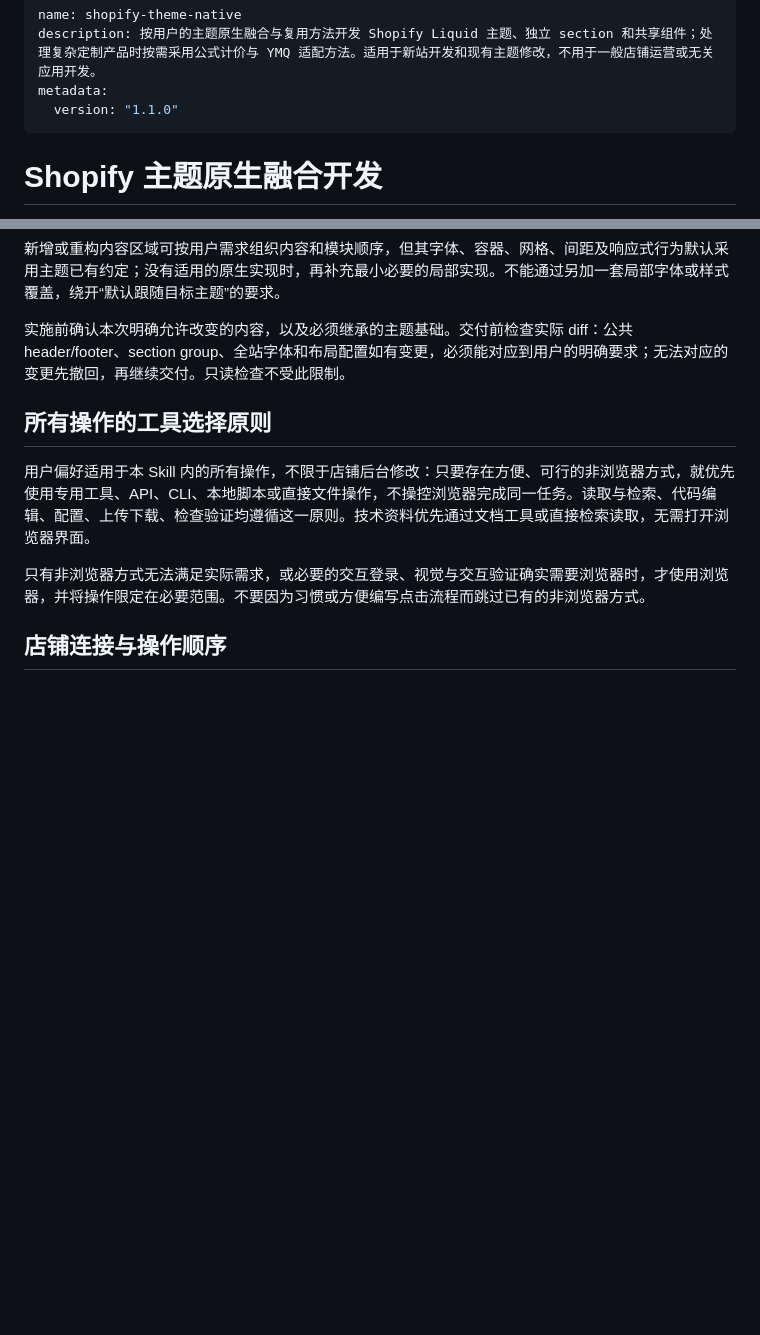
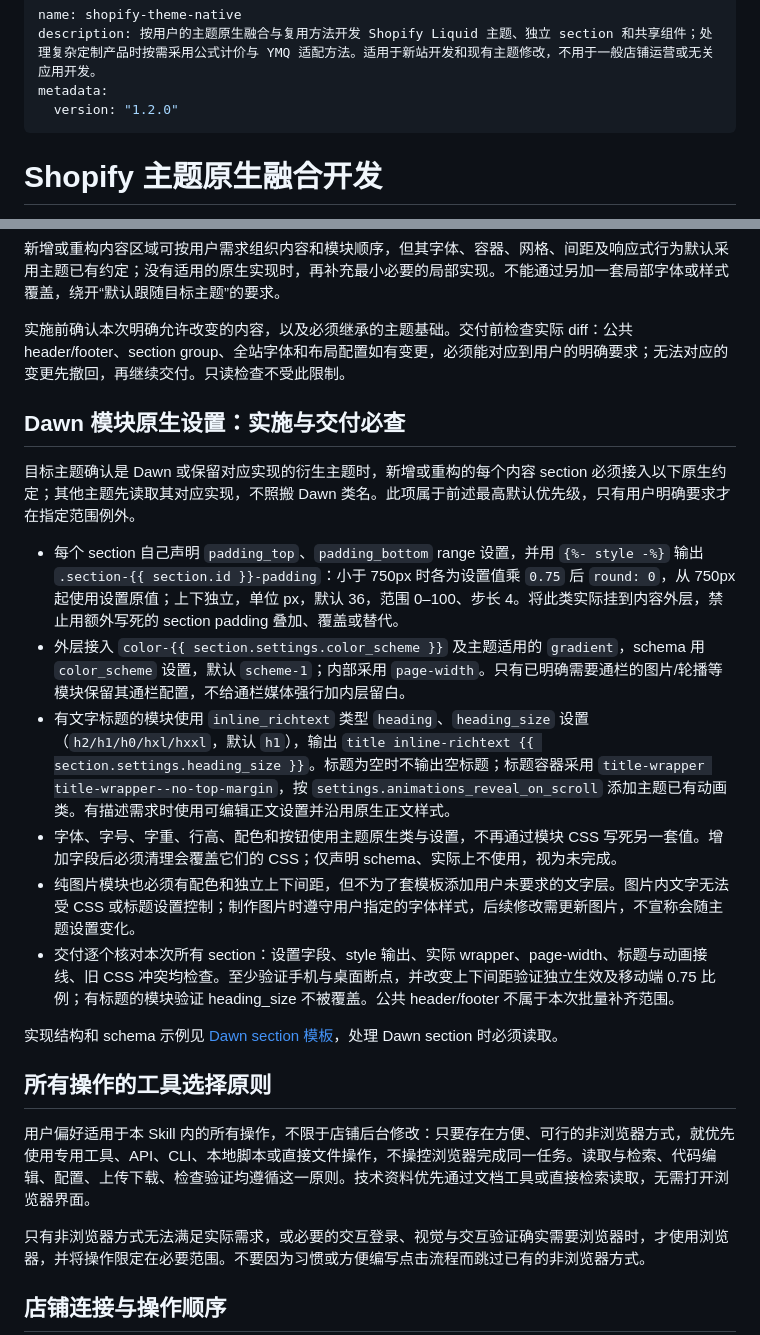
Before and after one commit to liao1204ya/shopify-theme-native, a Markdown page: skills/shopify-theme-native/SKILL.md, 2 parts joined by grey strips. Drawn GitHub-style; blank space fills up the shorter version.

Commit message:
fix(skill): require Dawn native section settings and verify effective styles

```diff
--- a/skills/shopify-theme-native/SKILL.md
+++ b/skills/shopify-theme-native/SKILL.md
@@ -2,7 +2,7 @@
 name: shopify-theme-native
 description: 按用户的主题原生融合与复用方法开发 Shopify Liquid 主题、独立 section 和共享组件；处理复杂定制产品时按需采用公式计价与 YMQ 适配方法。适用于新站开发和现有主题修改，不用于一般店铺运营或无关应用开发。
 metadata:
-  version: "1.1.0"
+  version: "1.2.0"
 ---
 
 # Shopify 主题原生融合开发
@@ -20,6 +20,19 @@ metadata:
 新增或重构内容区域可按用户需求组织内容和模块顺序，但其字体、容器、网格、间距及响应式行为默认采用主题已有约定；没有适用的原生实现时，再补充最小必要的局部实现。不能通过另加一套局部字体或样式覆盖，绕开“默认跟随目标主题”的要求。
 
 实施前确认本次明确允许改变的内容，以及必须继承的主题基础。交付前检查实际 diff：公共 header/footer、section group、全站字体和布局配置如有变更，必须能对应到用户的明确要求；无法对应的变更先撤回，再继续交付。只读检查不受此限制。
+
+## Dawn 模块原生设置：实施与交付必查
+
+目标主题确认是 Dawn 或保留对应实现的衍生主题时，新增或重构的每个内容 section 必须接入以下原生约定；其他主题先读取其对应实现，不照搬 Dawn 类名。此项属于前述最高默认优先级，只有用户明确要求才在指定范围例外。
+
+- 每个 section 自己声明 `padding_top`、`padding_bottom` range 设置，并用 `{%- style -%}` 输出 `.section-{{ section.id }}-padding`：小于 750px 时各为设置值乘 `0.75` 后 `round: 0`，从 750px 起使用设置原值；上下独立，单位 px，默认 36，范围 0–100、步长 4。将此类实际挂到内容外层，禁止用额外写死的 section padding 叠加、覆盖或替代。
+- 外层接入 `color-{{ section.settings.color_scheme }}` 及主题适用的 `gradient`，schema 用 `color_scheme` 设置，默认 `scheme-1`；内部采用 `page-width`。只有已明确需要通栏的图片/轮播等模块保留其通栏配置，不给通栏媒体强行加内层留白。
+- 有文字标题的模块使用 `inline_richtext` 类型 `heading`、`heading_size` 设置（`h2/h1/h0/hxl/hxxl`，默认 `h1`），输出 `title inline-richtext {{ section.settings.heading_size }}`。标题为空时不输出空标题；标题容器采用 `title-wrapper title-wrapper--no-top-margin`，按 `settings.animations_reveal_on_scroll` 添加主题已有动画类。有描述需求时使用可编辑正文设置并沿用原生正文样式。
+- 字体、字号、字重、行高、配色和按钮使用主题原生类与设置，不再通过模块 CSS 写死另一套值。增加字段后必须清理会覆盖它们的 CSS；仅声明 schema、实际上不使用，视为未完成。
+- 纯图片模块也必须有配色和独立上下间距，但不为了套模板添加用户未要求的文字层。图片内文字无法受 CSS 或标题设置控制；制作图片时遵守用户指定的字体样式，后续修改需更新图片，不宣称会随主题设置变化。
+- 交付逐个核对本次所有 section：设置字段、style 输出、实际 wrapper、page-width、标题与动画接线、旧 CSS 冲突均检查。至少验证手机与桌面断点，并改变上下间距验证独立生效及移动端 0.75 比例；有标题的模块验证 heading_size 不被覆盖。公共 header/footer 不属于本次批量补齐范围。
+
+实现结构和 schema 示例见 [Dawn section 模板](references/dawn-section.md)，处理 Dawn section 时必须读取。
 
 ## 所有操作的工具选择原则
 
```
Also changed, not shown: 1 other file.
